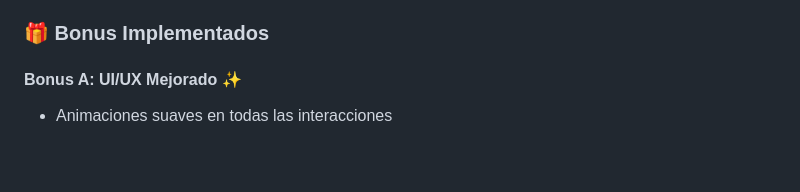
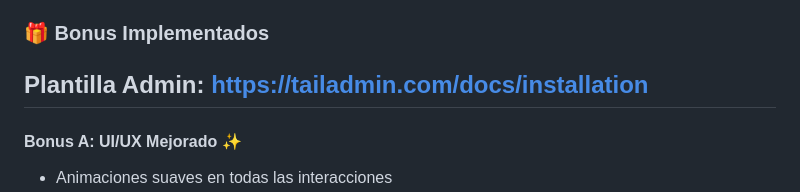
Before and after one commit to JorgeRomeroC/task_system, a Markdown page: README.md, the part around the change. Drawn GitHub-style; blank space fills up the shorter version.

```diff
--- a/README.md
+++ b/README.md
@@ -14,6 +14,7 @@ Sistema completo de gestión de tareas desarrollado con Django, Django Rest Fram
 - ✅ **Validaciones** de datos
 
 ### 🎁 Bonus Implementados
+## Plantilla Admin: https://tailadmin.com/docs/installation
 
 #### Bonus A: UI/UX Mejorado ✨
 - Animaciones suaves en todas las interacciones
```
